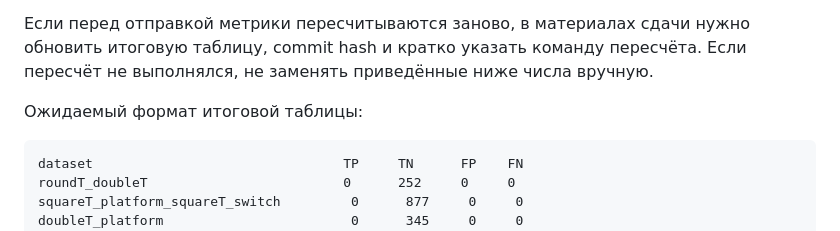
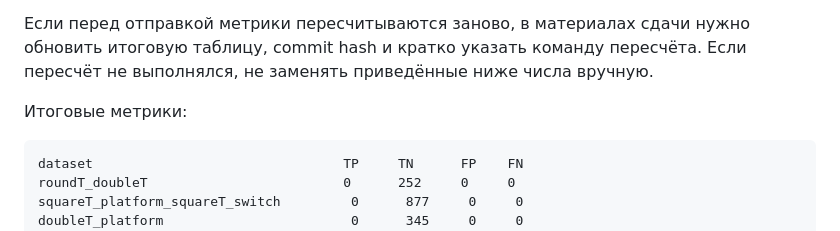
Before and after one commit to ikonushok/lidar-metro-obstacle-detection, a Markdown page: docs/EVALUATION_METRICS.md, the part around the change. Rendered like a GitHub page.

Commit message:
docs: confirm baseline v3 metrics

````diff
--- a/docs/EVALUATION_METRICS.md
+++ b/docs/EVALUATION_METRICS.md
@@ -46,7 +46,7 @@ event-window evidence, а `new_data` используется как длинн
 обновить итоговую таблицу, commit hash и кратко указать команду пересчёта.
 Если пересчёт не выполнялся, не заменять приведённые ниже числа вручную.
 
-Ожидаемый формат итоговой таблицы:
+Итоговые метрики:
 
 ```text
 dataset                                TP     TN      FP    FN
````
